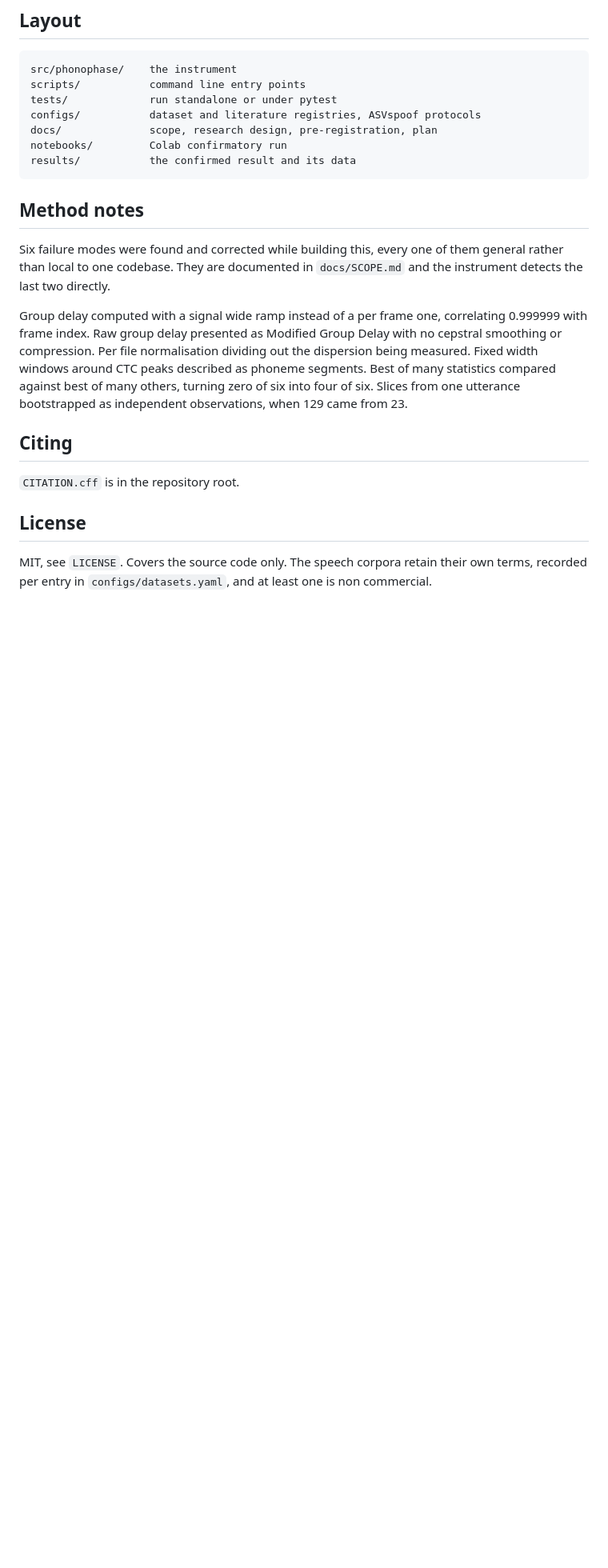
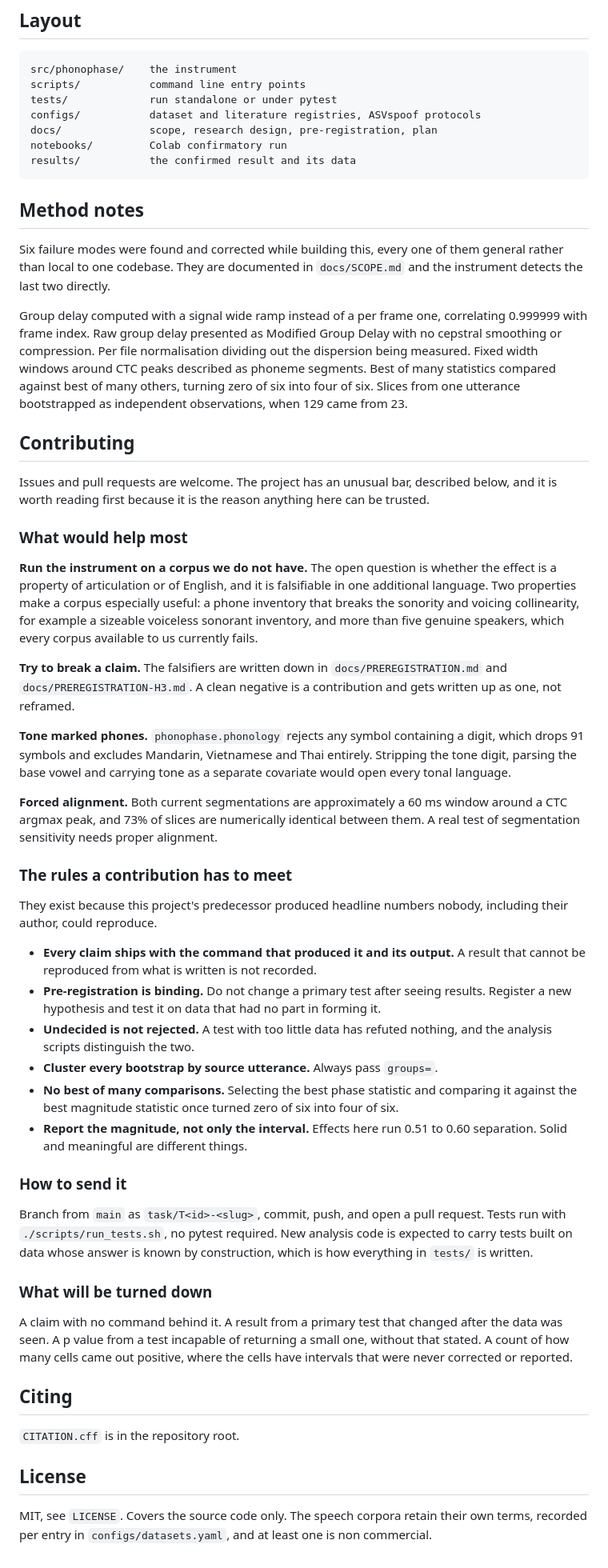
Before and after one commit to dwinzg/phonophase, a Markdown page: README.md, the part around one of its changes. Shown at 80% size. Drawn GitHub-style; blank space fills up the shorter version.

Commit message:
Say who the README is for, and how to contribute
Four uses, ordered by how ready each is, and honest that none of them is a
detector. The statistics module is listed first because it is the piece most
worth lifting and it has no dependency on the rest, and the entry explains the
pseudoreplication problem rather than assuming a reader already has it.

Contributing states what would actually help, a corpus with more than five
genuine speakers or an inventory that breaks the sonority and voicing
collinearity, an attempt to break a claim, tone marked phones, forced
alignment. It also states the bar, and what will be turned down, because the
bar is the reason anything here can be trusted and it is better read before the
work than after.

```diff
--- a/README.md
+++ b/README.md
@@ -158,6 +193,67 @@ described as phoneme segments. Best of many statistics compared against best of
 many others, turning zero of six into four of six. Slices from one utterance
 bootstrapped as independent observations, when 129 came from 23.
 
+## Contributing
+
+Issues and pull requests are welcome. The project has an unusual bar, described
+below, and it is worth reading first because it is the reason anything here can
+be trusted.
+
+### What would help most
+
+**Run the instrument on a corpus we do not have.** The open question is whether
+the effect is a property of articulation or of English, and it is falsifiable in
+one additional language. Two properties make a corpus especially useful: a
+phone inventory that breaks the sonority and voicing collinearity, for example a
+sizeable voiceless sonorant inventory, and more than five genuine speakers,
+which every corpus available to us currently fails.
+
+**Try to break a claim.** The falsifiers are written down in
+`docs/PREREGISTRATION.md` and `docs/PREREGISTRATION-H3.md`. A clean negative is
+a contribution and gets written up as one, not reframed.
+
+**Tone marked phones.** `phonophase.phonology` rejects any symbol containing a
+digit, which drops 91 symbols and excludes Mandarin, Vietnamese and Thai
+entirely. Stripping the tone digit, parsing the base vowel and carrying tone as
+a separate covariate would open every tonal language.
+
+**Forced alignment.** Both current segmentations are approximately a 60 ms
+window around a CTC argmax peak, and 73% of slices are numerically identical
+between them. A real test of segmentation sensitivity needs proper alignment.
+
+### The rules a contribution has to meet
+
+They exist because this project's predecessor produced headline numbers nobody,
+including their author, could reproduce.
+
+- **Every claim ships with the command that produced it and its output.** A
+  result that cannot be reproduced from what is written is not recorded.
+- **Pre-registration is binding.** Do not change a primary test after seeing
+  results. Register a new hypothesis and test it on data that had no part in
+  forming it.
+- **Undecided is not rejected.** A test with too little data has refuted
+  nothing, and the analysis scripts distinguish the two.
+- **Cluster every bootstrap by source utterance.** Always pass `groups=`.
+- **No best of many comparisons.** Selecting the best phase statistic and
+  comparing it against the best magnitude statistic once turned zero of six
+  into four of six.
+- **Report the magnitude, not only the interval.** Effects here run 0.51 to 0.60
+  separation. Solid and meaningful are different things.
+
+### How to send it
+
+Branch from `main` as `task/T<id>-<slug>`, commit, push, and open a pull
+request. Tests run with `./scripts/run_tests.sh`, no pytest required. New
+analysis code is expected to carry tests built on data whose answer is known by
+construction, which is how everything in `tests/` is written.
+
+### What will be turned down
+
+A claim with no command behind it. A result from a primary test that changed
+after the data was seen. A p value from a test incapable of returning a small
+one, without that stated. A count of how many cells came out positive, where the
+cells have intervals that were never corrected or reported.
+
 ## Citing
 
 `CITATION.cff` is in the repository root.
```
Also changed, not shown: other parts of README.md (+35 -0 lines).
